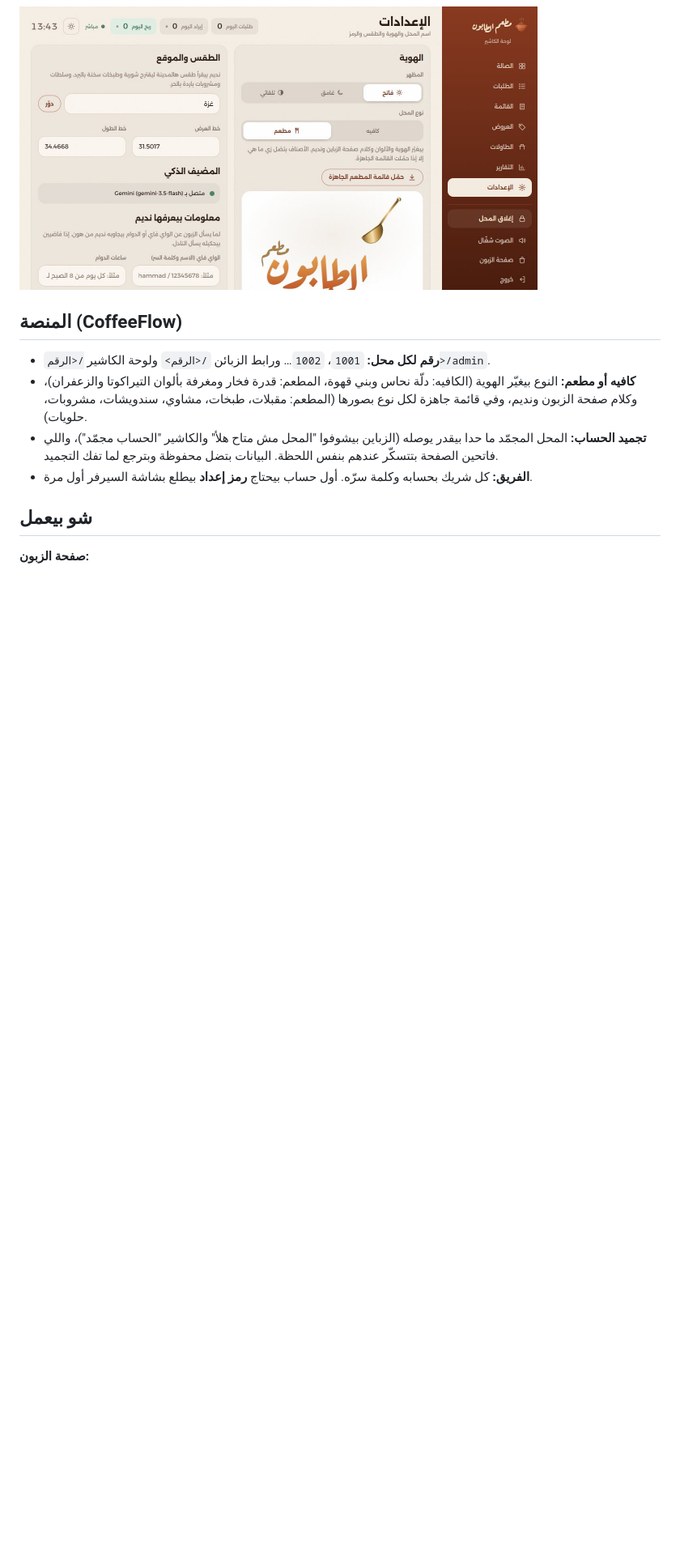
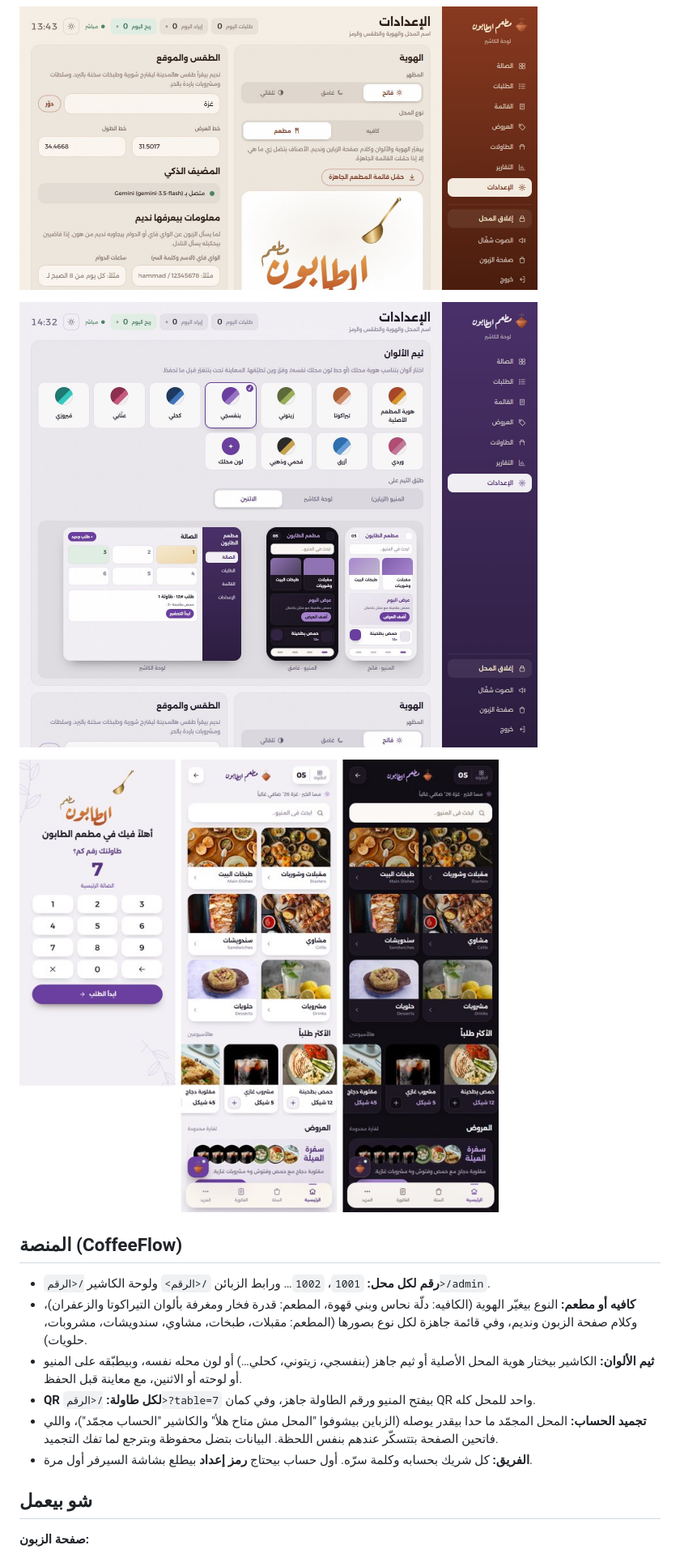
Before and after one commit to ILAF-OnlineRestaurantEcosystem/ilaf, a Markdown page: README.md, the part around one of its changes. Shown at 81% size. Drawn GitHub-style; pictures changed too: screenshots/20-ثيم-الألوان.jpg (added), screenshots/21-ثيم-بنفسجي-ورابط-الطاولة.jpg (added); blank space fills up the shorter version.

```diff
--- a/README.md
+++ b/README.md
@@ -61,10 +61,18 @@
 <p>
 <img src="screenshots/19-كافيه-او-مطعم.jpg" width="640" alt="اختيار كافيه أو مطعم من الإعدادات">
 </p>
+<p>
+<img src="screenshots/20-ثيم-الألوان.jpg" width="640" alt="ثيم الألوان مع المعاينة">
+</p>
+<p>
+<img src="screenshots/21-ثيم-بنفسجي-ورابط-الطاولة.jpg" width="640" alt="ثيم بنفسجي على المنيو ورابط طاولة جاهز">
+</p>
 
 ## المنصة (CoffeeFlow)
 - **رقم لكل محل:** `1001`، `1002`… ورابط الزبائن `/<الرقم>` ولوحة الكاشير `/<الرقم>/admin`.
 - **كافيه أو مطعم:** النوع بيغيّر الهوية (الكافيه: دلّة نحاس وبني قهوة، المطعم: قدرة فخار ومغرفة بألوان التيراكوتا والزعفران)، وكلام صفحة الزبون ونديم، وفي قائمة جاهزة لكل نوع بصورها (المطعم: مقبلات، طبخات، مشاوي، سندويشات، مشروبات، حلويات).
+- **ثيم الألوان:** الكاشير بيختار هوية المحل الأصلية أو ثيم جاهز (بنفسجي، زيتوني، كحلي…) أو لون محله نفسه، وبيطبّقه على المنيو أو لوحته أو الاثنين، مع معاينة قبل الحفظ.
+- **QR لكل طاولة:** `/<الرقم>?table=7` بيفتح المنيو ورقم الطاولة جاهز، وفي كمان QR واحد للمحل كله.
 - **تجميد الحساب:** المحل المجمّد ما حدا بيقدر يوصله (الزباين بيشوفوا "المحل مش متاح هلأ" والكاشير "الحساب مجمّد")، واللي فاتحين الصفحة بتتسكّر عندهم بنفس اللحظة. البيانات بتضل محفوظة وبترجع لما تفك التجميد.
 - **الفريق:** كل شريك بحسابه وكلمة سرّه. أول حساب بيحتاج **رمز إعداد** بيطلع بشاشة السيرفر أول مرة.
 
```
Also changed, not shown: other parts of README.md (+3 -3 lines), docs/HANDOVER.md (+6 -3 lines), docs/REQUIREMENTS.md (added, +132 -0 lines), 11 other files.
